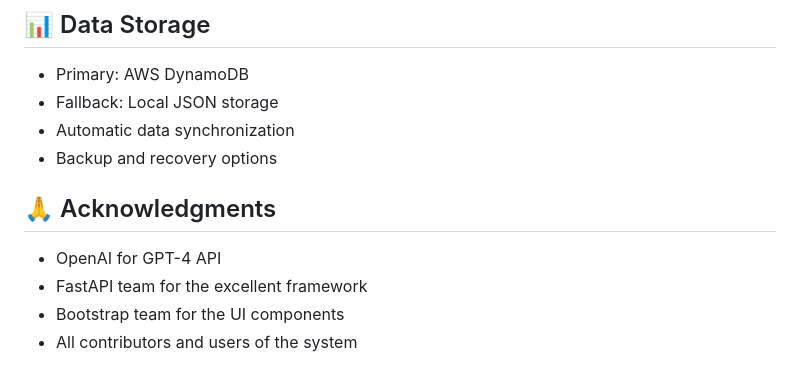
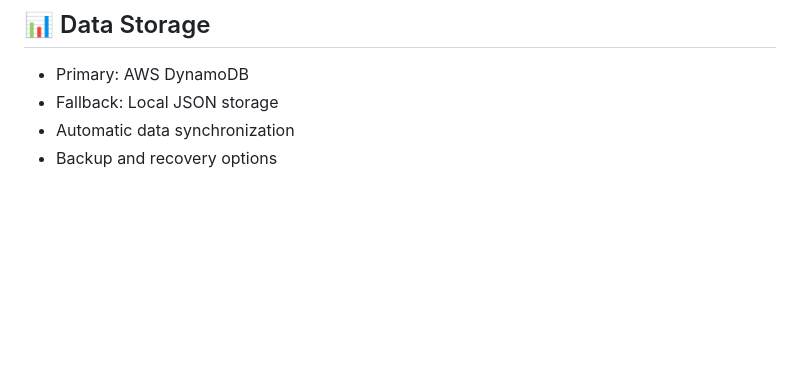
Before and after one commit to ThensiB/Task_Recommendation, a Markdown page: README.md, the part around the change. Rendered like a GitHub page; blank space fills up the shorter version.

```diff
--- a/README.md
+++ b/README.md
@@ -146,10 +146,3 @@ A smart task management system that leverages artificial intelligence to provide
 - Fallback: Local JSON storage
 - Automatic data synchronization
 - Backup and recovery options
-
-## 🙏 Acknowledgments
-
-- OpenAI for GPT-4 API
-- FastAPI team for the excellent framework
-- Bootstrap team for the UI components
-- All contributors and users of the system
```
